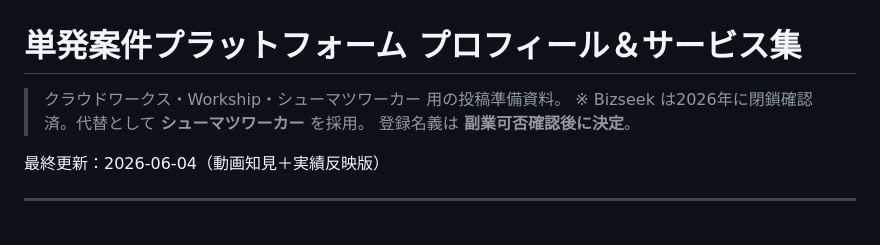
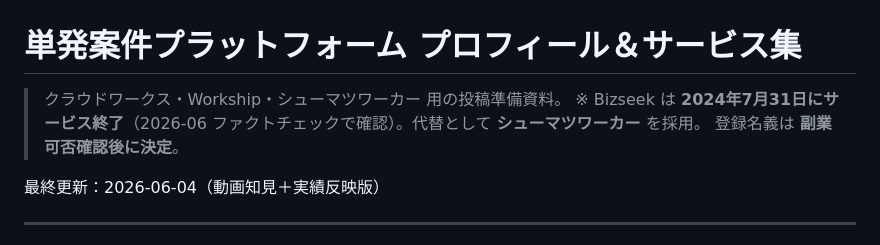
Before and after one commit to Shu-Works/Shu-Works, a Markdown page: line-estimate/sales/freelance-platforms.md, the part around the change. GitHub-like rendering.

Commit message:
fix Bizseek closure date: actually closed 2024-07-31, not 2026
WebSearchファクトチェックで確認:
- Bizseek は2024年4月26日に閉鎖告知、2024年7月31日23:59にサービス終了
- 「2026年閉鎖」は誤記(2026年に閉鎖を"発見"しただけ)
- 出典: uzurea.net、Bizseek公式X(2024-04-26投稿)

```diff
--- a/line-estimate/sales/freelance-platforms.md
+++ b/line-estimate/sales/freelance-platforms.md
@@ -1,7 +1,7 @@
 # 単発案件プラットフォーム プロフィール＆サービス集
 
 > クラウドワークス・Workship・シューマツワーカー 用の投稿準備資料。
-> ※ Bizseek は2026年に閉鎖確認済。代替として **シューマツワーカー** を採用。
+> ※ Bizseek は **2024年7月31日にサービス終了**（2026-06 ファクトチェックで確認）。代替として **シューマツワーカー** を採用。
 > 登録名義は **副業可否確認後に決定**。
 
 最終更新：2026-06-04（動画知見＋実績反映版）
```
